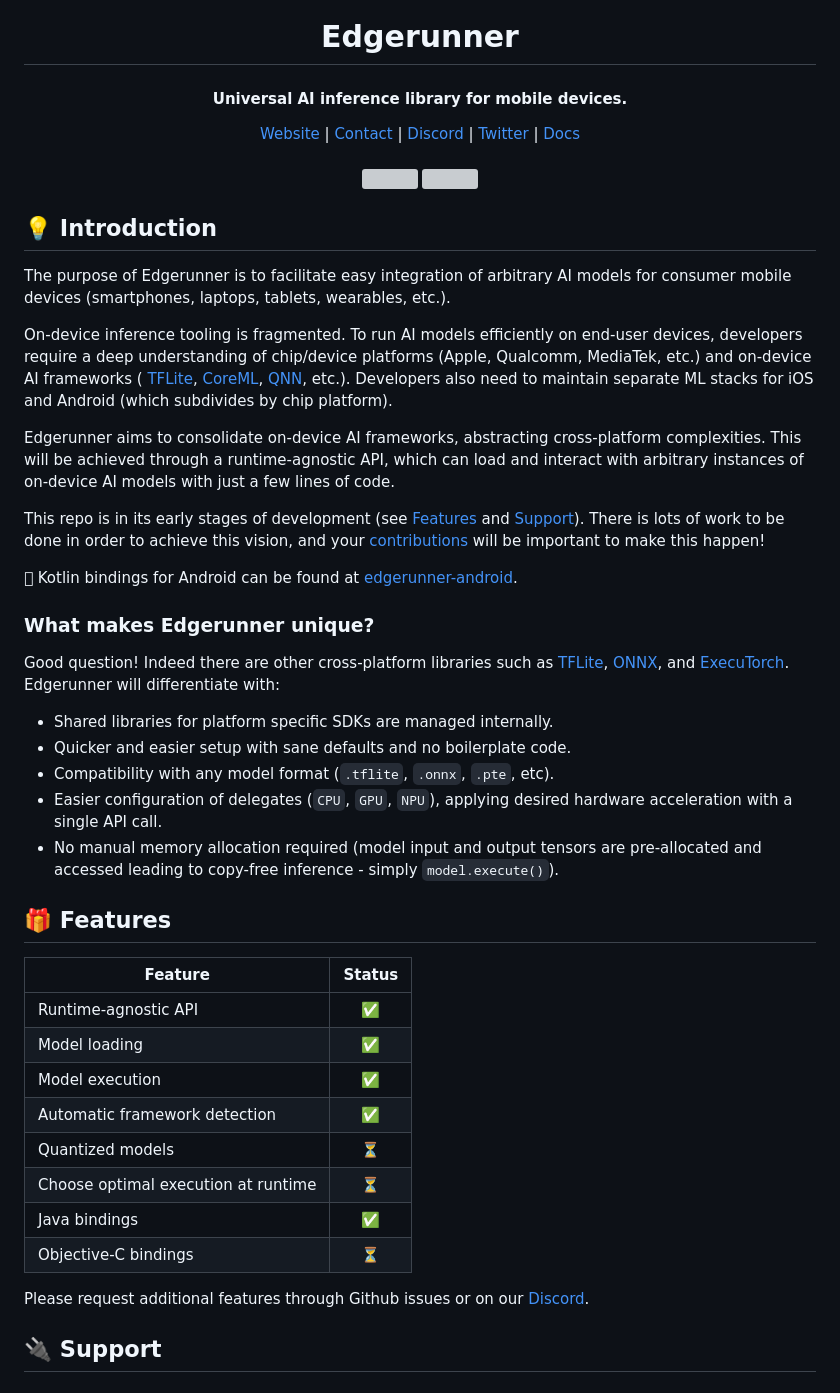
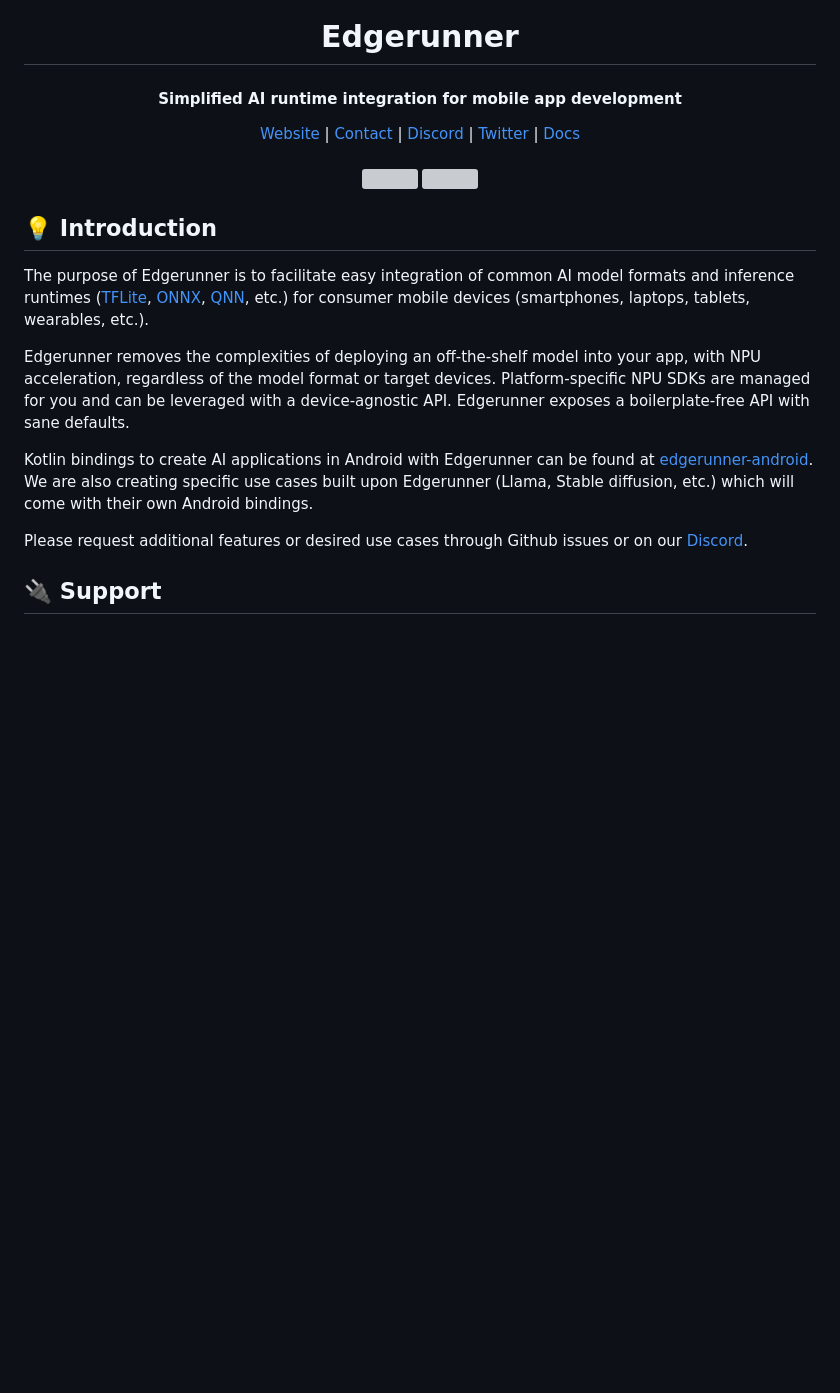
Before and after one commit to neuralize-ai/edgerunner, a Markdown page: README.md, the part around the change. Drawn GitHub-style; blank space fills up the shorter version; grey boxes are pictures that could not be loaded.

Commit message:
Descope README introduction

```diff
--- a/README.md
+++ b/README.md
@@ -7,7 +7,7 @@
 </h1>
 
 <h4 align="center">
-    Universal AI inference library for mobile devices.
+    Simplified AI runtime integration for mobile app development
 </h4>
 
 <div align="center">
@@ -26,60 +26,25 @@
 ## 💡 Introduction
 
 The purpose of Edgerunner is to facilitate easy integration of
-arbitrary AI models for consumer mobile devices
-(smartphones, laptops, tablets, wearables, etc.).
+common AI model formats and inference runtimes
+([TFLite](https://ai.google.dev/edge/lite), [ONNX](https://github.com/onnx/onnx),
+[QNN](https://www.qualcomm.com/developer/software/qualcomm-ai-engine-direct-sdk),
+etc.) for
+consumer mobile devices (smartphones, laptops, tablets, wearables, etc.).
 
-On-device inference tooling is fragmented. To run AI models
-efficiently on end-user devices, developers require a deep understanding of
-chip/device platforms (Apple, Qualcomm, MediaTek, etc.) and on-device AI
-frameworks (
-[TFLite](https://ai.google.dev/edge/lite),
-[CoreML](https://developer.apple.com/documentation/coreml),
-[QNN](https://www.qualcomm.com/developer/software/neural-processing-sdk-for-ai),
-etc.).
-Developers also need to maintain separate ML stacks for iOS and
-Android (which subdivides by chip platform).
+Edgerunner removes the complexities of deploying an off-the-shelf model into
+your app, with NPU acceleration, regardless of the model format or target devices.
+Platform-specific NPU SDKs are managed for you and can be leveraged with a
+device-agnostic API. Edgerunner exposes a boilerplate-free API with sane defaults.
 
-Edgerunner aims to consolidate on-device AI frameworks, abstracting
-cross-platform complexities. This will be achieved through a
-runtime-agnostic API, which can load and interact with arbitrary instances of
-on-device AI models with just a few lines of code.
+Kotlin bindings to create AI applications in Android with Edgerunner can
+be found at
+[edgerunner-android](https://github.com/neuralize-ai/edgerunner-android). We are
+also creating specific use cases built upon Edgerunner (Llama, Stable
+diffusion, etc.) which will come with their own Android bindings.
 
-This repo is in its early stages of development (see [Features](#-features) and
-[Support](#-support)). There is lots of work to be done in order to achieve this
-vision, and your [contributions](#-contributing) will be important to make this happen!
-
- Kotlin bindings for Android can be found at [edgerunner-android](https://github.com/neuralize-ai/edgerunner-android).
-
-### What makes Edgerunner unique?
-
-Good question! Indeed there are other cross-platform libraries such as
-[TFLite](https://ai.google.dev/edge/lite), [ONNX](https://github.com/onnx/onnx),
-and [ExecuTorch](https://github.com/pytorch/executorch). Edgerunner will
-differentiate with:
-
-- Shared libraries for platform specific SDKs are managed internally.
-- Quicker and easier setup with sane defaults and no boilerplate code.
-- Compatibility with any model format (`.tflite`, `.onnx`, `.pte`, etc).
-- Easier configuration of delegates (`CPU`, `GPU`, `NPU`), applying desired
-hardware acceleration with a single API call.
-- No manual memory allocation required (model input and output tensors are
-pre-allocated and accessed leading to copy-free inference - simply `model.execute()`).
-
-## 🎁 Features
-
-|           Feature                   | Status |
-| ------------------------------------|:------:|
-| Runtime-agnostic API                |   ✅   |
-| Model loading                       |   ✅   |
-| Model execution                     |   ✅   |
-| Automatic framework detection       |   ✅   |
-| Quantized models                    |   ⏳   |
-| Choose optimal execution at runtime |   ⏳   |
-| Java bindings                       |   ✅   |
-| Objective-C bindings                |   ⏳   |
-
-Please request additional features through Github issues or on our [Discord](https://discord.gg/y9EzZEkwbR).
+Please request additional features or desired use cases through Github issues or
+on our [Discord](https://discord.gg/y9EzZEkwbR).
 
 ## 🔌 Support
 
```
